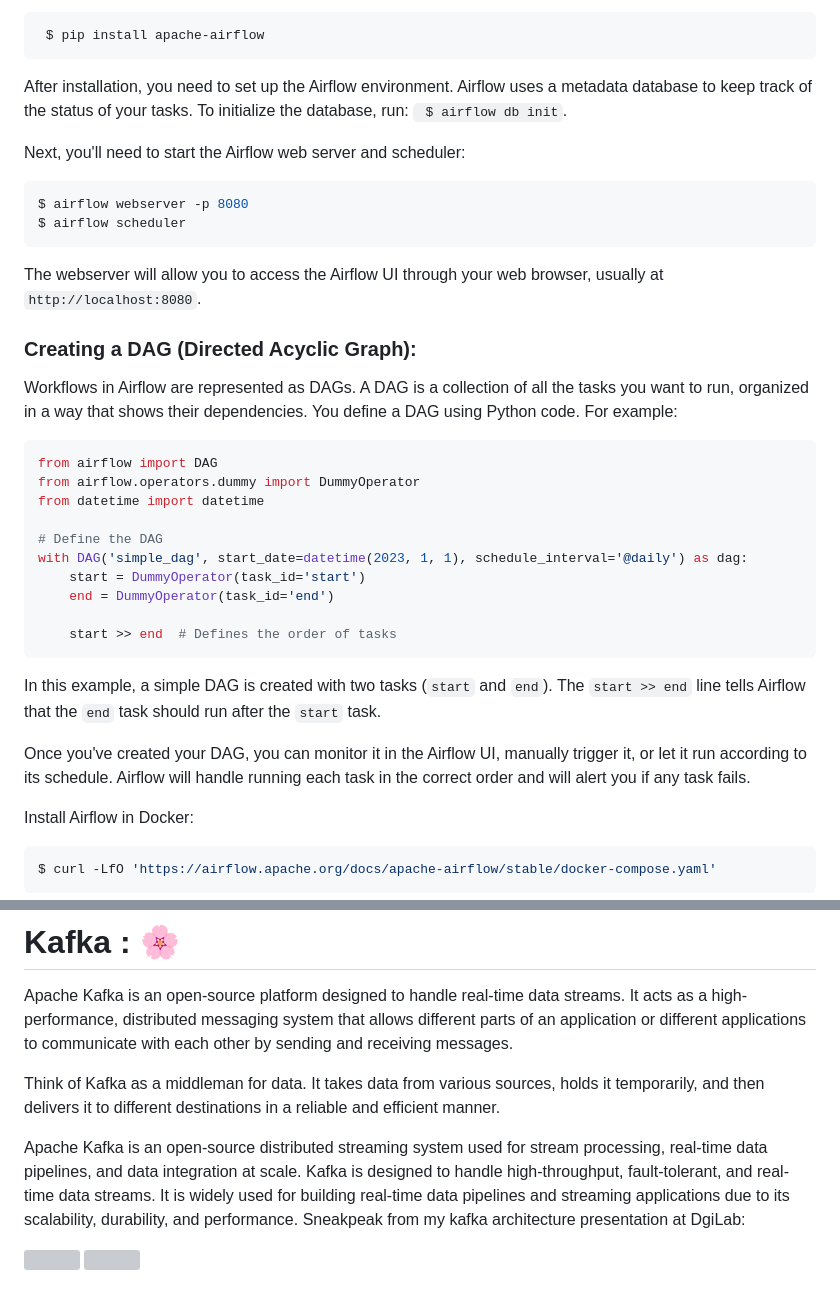
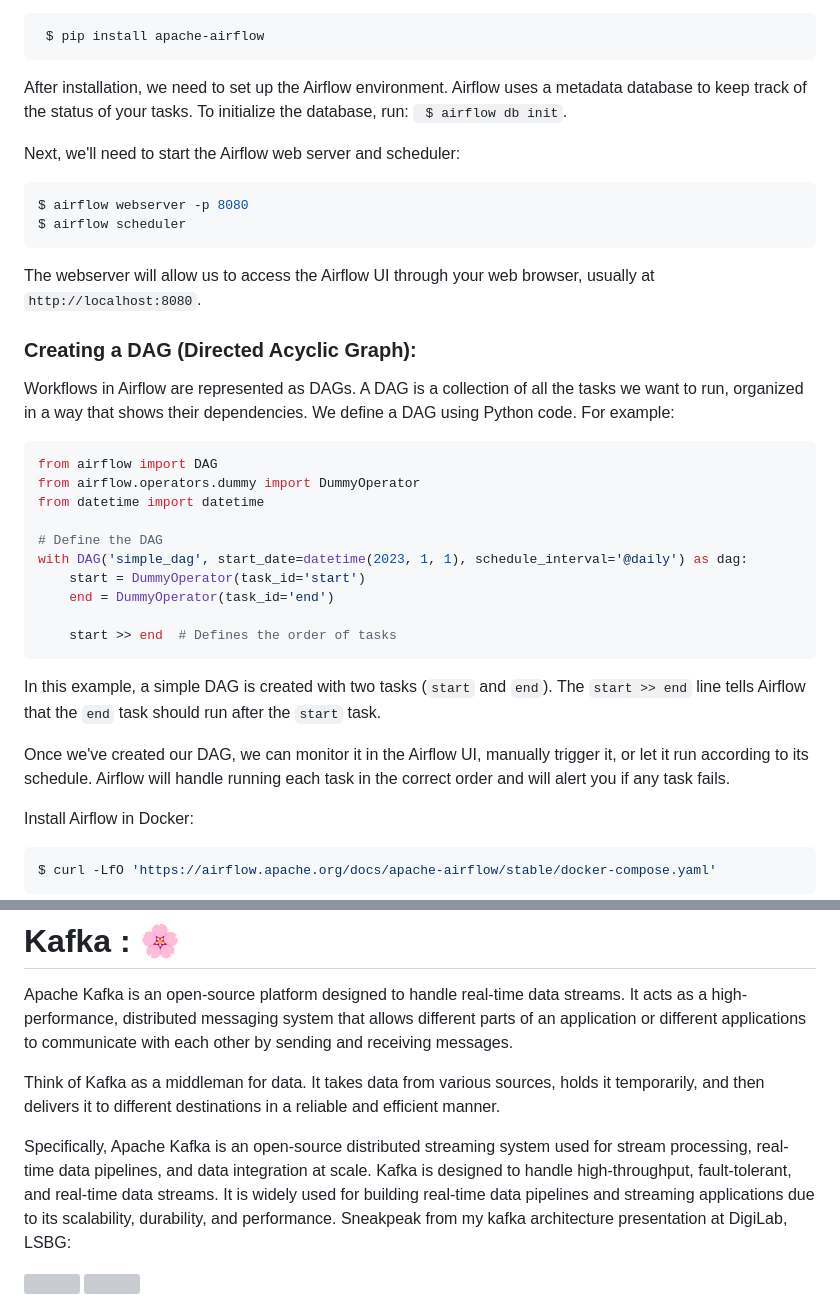
Before and after one commit to florist-notes/linux_d, a Markdown page: proj/airkafka.MD, 2 parts joined by grey strips. Rendered like a GitHub page; grey boxes are pictures that could not be loaded.

Commit message:
kafka and airflow updates

````diff
--- a/proj/airkafka.MD
+++ b/proj/airkafka.MD
@@ -18,21 +18,21 @@ Goal: Create reliable and powerful data pipelines in a distributed environment w
  $ pip install apache-airflow
 ```
 
-After installation, you need to set up the Airflow environment. Airflow uses a metadata database to keep track of the status of your tasks. To initialize the database, run: ` $ airflow db init`.
+After installation, we need to set up the Airflow environment. Airflow uses a metadata database to keep track of the status of your tasks. To initialize the database, run: ` $ airflow db init`.
 
-Next, you'll need to start the Airflow web server and scheduler:
+Next, we'll need to start the Airflow web server and scheduler:
 
 ```bash
 $ airflow webserver -p 8080
 $ airflow scheduler
 ```
 
-The webserver will allow you to access the Airflow UI through your web browser, usually at `http://localhost:8080`.
+The webserver will allow us to access the Airflow UI through your web browser, usually at `http://localhost:8080`.
 
 ### Creating a DAG (Directed Acyclic Graph):
 
-Workflows in Airflow are represented as DAGs. A DAG is a collection of all the tasks you want to run, organized in a way that shows their dependencies.
-You define a DAG using Python code. For example:
+Workflows in Airflow are represented as DAGs. A DAG is a collection of all the tasks we want to run, organized in a way that shows their dependencies.
+We define a DAG using Python code. For example:
 
 ```python
 from airflow import DAG
@@ -49,7 +49,7 @@ with DAG('simple_dag', start_date=datetime(2023, 1, 1), schedule_interval='@dail
 
 In this example, a simple DAG is created with two tasks (`start` and `end`). The `start >> end` line tells Airflow that the `end` task should run after the `start` task.
 
-Once you've created your DAG, you can monitor it in the Airflow UI, manually trigger it, or let it run according to its schedule.
+Once we've created our DAG, we can monitor it in the Airflow UI, manually trigger it, or let it run according to its schedule.
 Airflow will handle running each task in the correct order and will alert you if any task fails.
 
 Install Airflow in Docker:
@@ -147,7 +147,7 @@ Apache Kafka is an open-source platform designed to handle real-time data stream
 
 Think of Kafka as a middleman for data. It takes data from various sources, holds it temporarily, and then delivers it to different destinations in a reliable and efficient manner.
 
-Apache Kafka is an open-source distributed streaming system used for stream processing, real-time data pipelines, and data integration at scale. Kafka is designed to handle high-throughput, fault-tolerant, and real-time data streams. It is widely used for building real-time data pipelines and streaming applications due to its scalability, durability, and performance. Sneakpeak from my kafka architecture presentation at DgiLab:
+Specifically, Apache Kafka is an open-source distributed streaming system used for stream processing, real-time data pipelines, and data integration at scale. Kafka is designed to handle high-throughput, fault-tolerant, and real-time data streams. It is widely used for building real-time data pipelines and streaming applications due to its scalability, durability, and performance. Sneakpeak from my kafka architecture presentation at DigiLab, LSBG:
 
 <img src="IMG_20210907_114116.jpg" width=49%><a> </a><img src="IMG_20210907_143140.jpg" width=49%>
 
````
